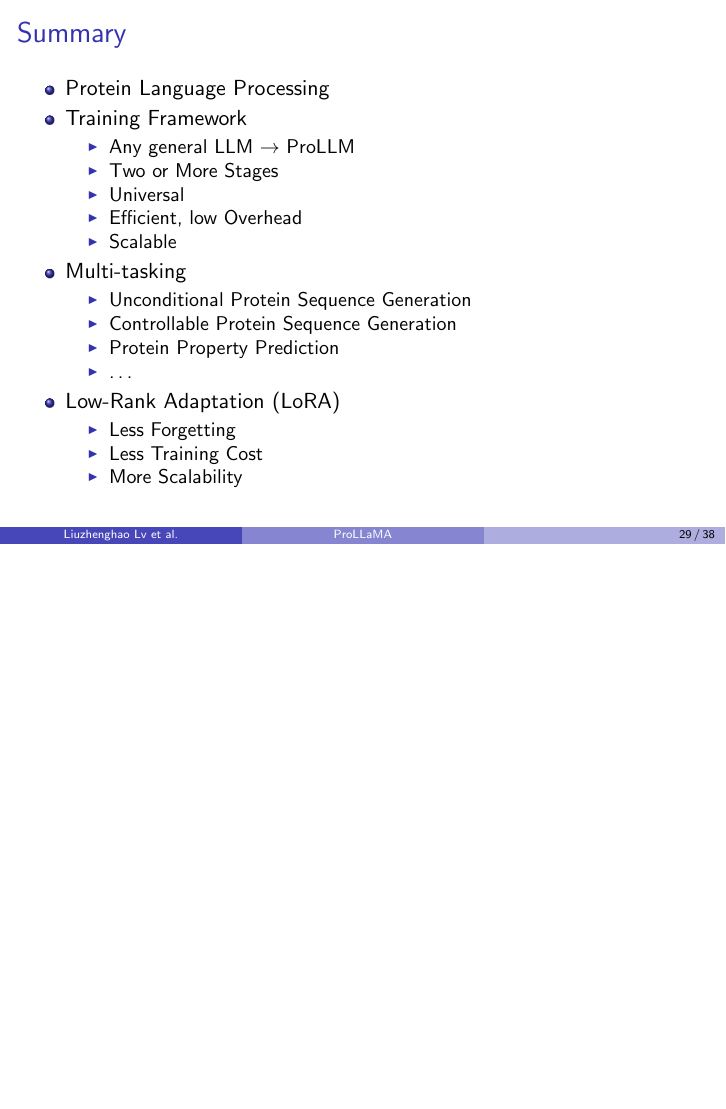
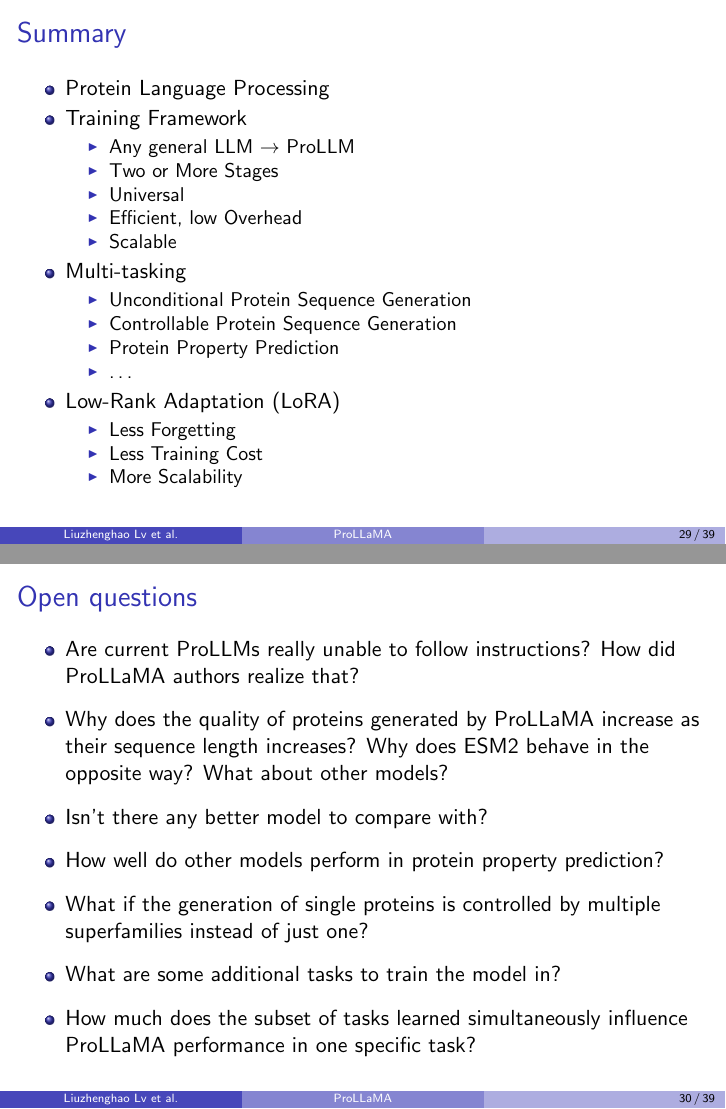
Before and after one commit to GianmarcoMidena/ProLLaMA-presentation, LaTeX slides (main.tex, which reads sections/open_questions.tex): page 29 of 38 before the commit and pages 29 and 30 of 39 after it, the two joined at a grey line, the shorter picture padded with empty space. Compiled offline with pdfLaTeX.

Commit message:
Add open questions

```diff
--- /dev/null
+++ b/sections/open_questions.tex
@@ -0,0 +1,11 @@
+\begin{frame}{Open questions}
+	\begin{itemize}\setlength\itemsep{0.75em}
+		\item Are current ProLLMs really unable to follow instructions? How did ProLLaMA authors realize that?
+		\item Why does the quality of proteins generated by ProLLaMA increase as their sequence length increases? Why does ESM2 behave in the opposite way? What about other models?
+		\item Isn't there any better model to compare with?
+		\item How well do other models perform in protein property prediction?
+		\item What if the generation of single proteins is controlled by multiple superfamilies instead of just one?
+		\item What are some additional tasks to train the model in?
+		\item How much does the subset of tasks learned simultaneously influence ProLLaMA performance in one specific task?
+	\end{itemize}
+\end{frame}
```
Also changed, not shown: main.tex (+2 -0 lines).
